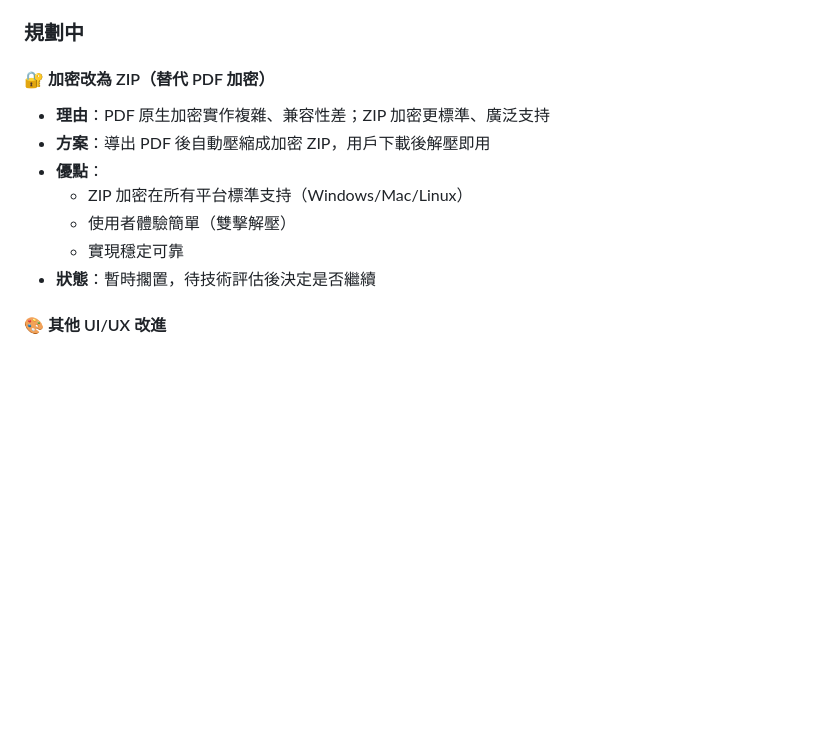
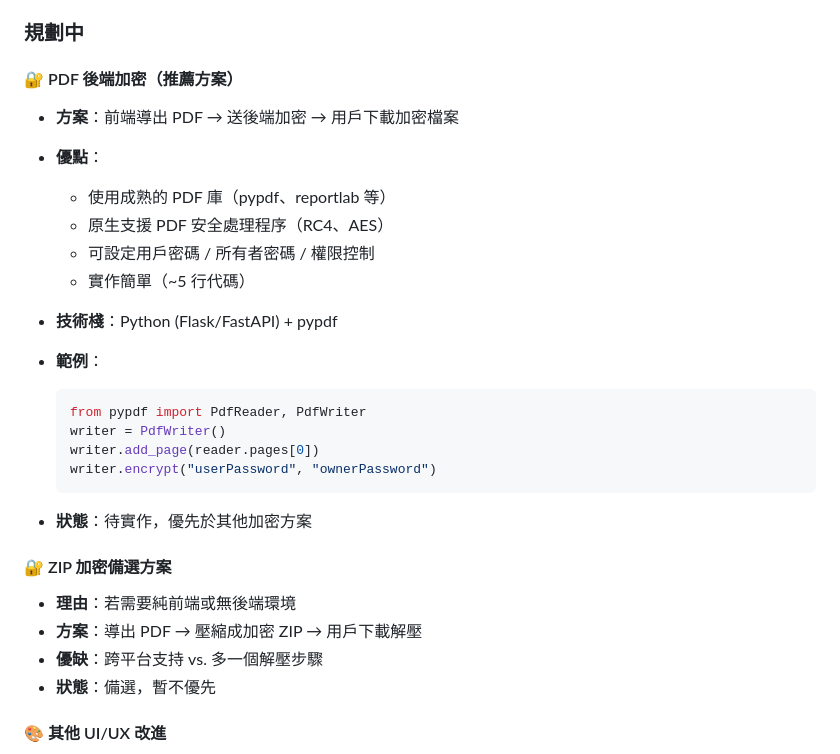
Before and after one commit to RobbiSP/pdf-editor, a Markdown page: CHANGELOG.md, the part around the change. GitHub-like rendering; blank space fills up the shorter version.

Commit message:
docs: 更新待辦事項 - PDF 後端加密方案（推薦）+ ZIP 加密備選

````diff
--- a/CHANGELOG.md
+++ b/CHANGELOG.md
@@ -48,15 +48,32 @@
 
 ### 規劃中
 
-#### 🔐 加密改為 ZIP（替代 PDF 加密）
+#### 🔐 PDF 後端加密（推薦方案）
 
-- **理由**：PDF 原生加密實作複雜、兼容性差；ZIP 加密更標準、廣泛支持
-- **方案**：導出 PDF 後自動壓縮成加密 ZIP，用戶下載後解壓即用
+- **方案**：前端導出 PDF → 送後端加密 → 用戶下載加密檔案
 - **優點**：
-  - ZIP 加密在所有平台標準支持（Windows/Mac/Linux）
-  - 使用者體驗簡單（雙擊解壓）
-  - 實現穩定可靠
-- **狀態**：暫時擱置，待技術評估後決定是否繼續
+  - 使用成熟的 PDF 庫（pypdf、reportlab 等）
+  - 原生支援 PDF 安全處理程序（RC4、AES）
+  - 可設定用戶密碼 / 所有者密碼 / 權限控制
+  - 實作簡單（~5 行代碼）
+- **技術棧**：Python (Flask/FastAPI) + pypdf
+- **範例**：
+
+  ```python
+  from pypdf import PdfReader, PdfWriter
+  writer = PdfWriter()
+  writer.add_page(reader.pages[0])
+  writer.encrypt("userPassword", "ownerPassword")
+  ```
+
+- **狀態**：待實作，優先於其他加密方案
+
+#### 🔐 ZIP 加密備選方案
+
+- **理由**：若需要純前端或無後端環境
+- **方案**：導出 PDF → 壓縮成加密 ZIP → 用戶下載解壓
+- **優缺**：跨平台支持 vs. 多一個解壓步驟
+- **狀態**：備選，暫不優先
 
 #### 🎨 其他 UI/UX 改進
 
````
